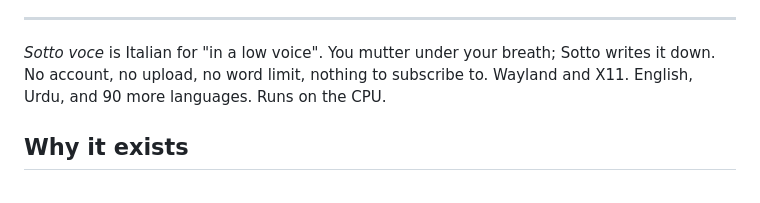
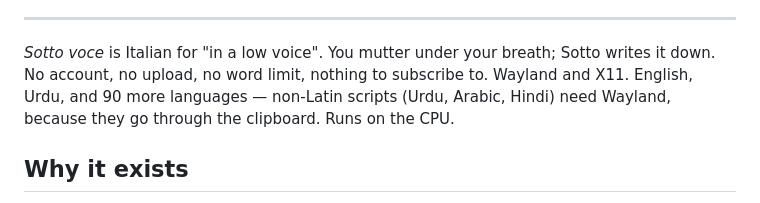
Before and after one commit to sahil2837j-eng/sotto, a Markdown page: README.md, the part around the change. Drawn GitHub-style.

Commit message:
README: say which parts need Wayland
Latin text is typed through uinput and works on X11 too; Urdu and other
non-Latin scripts go through wl-copy, which is Wayland-only.

```diff
--- a/README.md
+++ b/README.md
@@ -11,8 +11,9 @@ Press two keys, talk, press them again — the words land in whatever field your
 
 *Sotto voce* is Italian for "in a low voice". You mutter under your breath;
 Sotto writes it down. No account, no upload, no word limit, nothing to
-subscribe to. Wayland and X11. English, Urdu, and 90 more languages. Runs on
-the CPU.
+subscribe to. Wayland and X11. English, Urdu, and 90 more languages — non-Latin
+scripts (Urdu, Arabic, Hindi) need Wayland, because they go through the
+clipboard. Runs on the CPU.
 
 ## Why it exists
 
```
